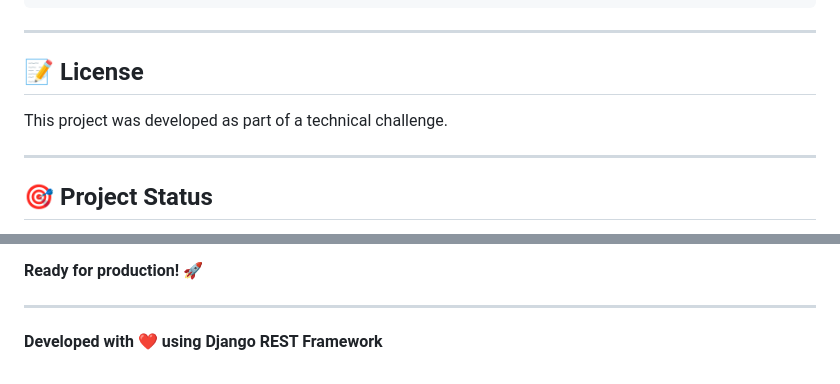
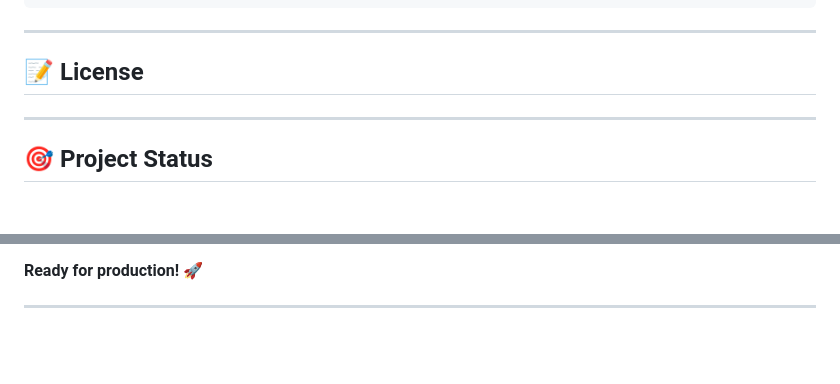
Before and after one commit to erickallanss/reserveme, a Markdown page: README.md, 2 parts joined by grey strips. Rendered like a GitHub page; blank space fills up the shorter version.

Commit message:
docs: clean up README.md by removing outdated content
- Remove references to the technical challenge and unnecessary sections
- Streamline the documentation for clarity and relevance

```diff
--- a/README.md
+++ b/README.md
@@ -336,7 +336,6 @@ docker compose ps mailpit
 
 ## 📝 License
 
-This project was developed as part of a technical challenge.
 
 ---
 
@@ -359,5 +358,3 @@ All requirements implemented:
 **Ready for production!** 🚀
 
 ---
-
-**Developed with** ❤️ **using Django REST Framework**
```
